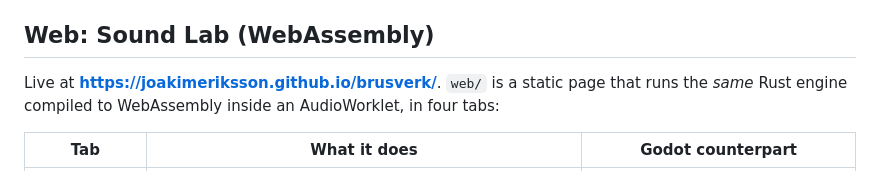
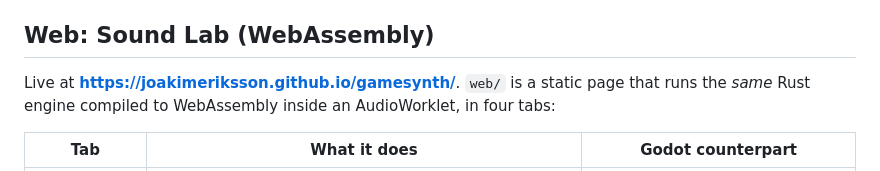
Before and after one commit to joakimeriksson/gamesynth, a Markdown page: README.md, the part around the change. Drawn GitHub-style.

Commit message:
README: demo page link stays at the existing Pages URL
Co-Authored-By: Claude Fable 5.1 <noreply@anthropic.com>

```diff
--- a/README.md
+++ b/README.md
@@ -268,7 +268,7 @@ Jet presets: `Racer`, `Heavy`, `Turbine`, `Scramjet`.
 
 ## Web: Sound Lab (WebAssembly)
 
-Live at **https://joakimeriksson.github.io/brusverk/**. `web/` is a static page that runs
+Live at **https://joakimeriksson.github.io/gamesynth/**. `web/` is a static page that runs
 the *same* Rust engine compiled to WebAssembly inside an AudioWorklet, in four tabs:
 
 | Tab | What it does | Godot counterpart |
```
